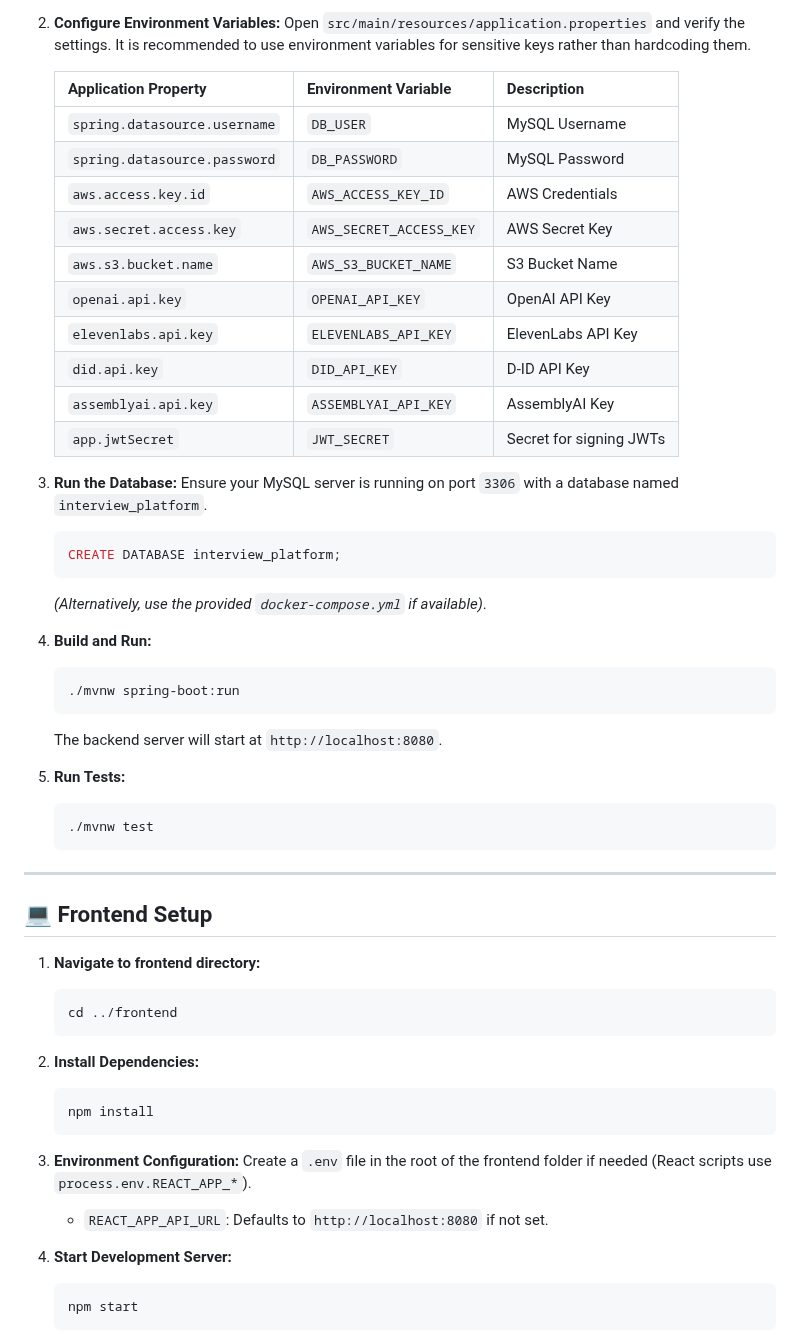
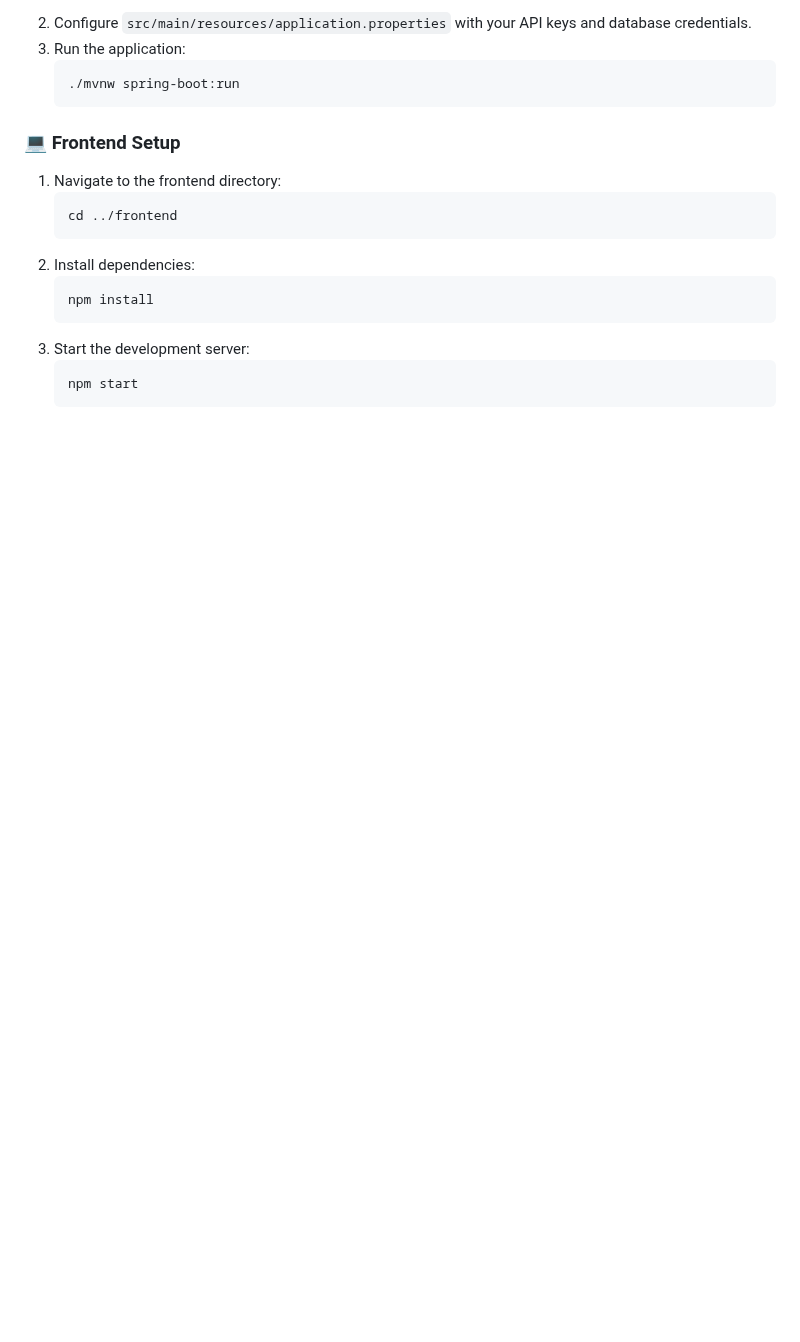
Before and after one commit to RavenRepo/ai-interveiwprep, a Markdown page: README.md, the part around one of its changes. Rendered like a GitHub page; blank space fills up the shorter version.

````diff
--- a/README.md
+++ b/README.md
@@ -61,58 +61,21 @@ Ensure you have the following installed:
     ```
-
-2.  **Configure Environment Variables:**
-    Open `src/main/resources/application.properties` and verify the settings. It is recommended to use environment variables for sensitive keys rather than hardcoding them.
-
-    | Application Property | Environment Variable | Description |
-    | :--- | :--- | :--- |
-    | `spring.datasource.username` | `DB_USER` | MySQL Username |
-    | `spring.datasource.password` | `DB_PASSWORD` | MySQL Password |
-    | `aws.access.key.id` | `AWS_ACCESS_KEY_ID` | AWS Credentials |
-    | `aws.secret.access.key` | `AWS_SECRET_ACCESS_KEY` | AWS Secret Key |
-    | `aws.s3.bucket.name` | `AWS_S3_BUCKET_NAME` | S3 Bucket Name |
-    | `openai.api.key` | `OPENAI_API_KEY` | OpenAI API Key |
-    | `elevenlabs.api.key` | `ELEVENLABS_API_KEY` | ElevenLabs API Key |
-    | `did.api.key` | `DID_API_KEY` | D-ID API Key |
-    | `assemblyai.api.key` | `ASSEMBLYAI_API_KEY` | AssemblyAI Key |
-    | `app.jwtSecret` | `JWT_SECRET` | Secret for signing JWTs |
-
-3.  **Run the Database:**
-    Ensure your MySQL server is running on port `3306` with a database named `interview_platform`.
-    ```sql
-    CREATE DATABASE interview_platform;
-    ```
-    *(Alternatively, use the provided `docker-compose.yml` if available)*.
-
-4.  **Build and Run:**
+2.  Configure `src/main/resources/application.properties` with your API keys and database credentials.
+3.  Run the application:
     ```bash
     ./mvnw spring-boot:run
     ```
-    The backend server will start at `http://localhost:8080`.
 
-5.  **Run Tests:**
-    ```bash
-    ./mvnw test
-    ```
+### 💻 Frontend Setup
 
----
-
-## 💻 Frontend Setup
-
-1.  **Navigate to frontend directory:**
+1.  Navigate to the frontend directory:
     ```bash
     cd ../frontend
     ```
-
-2.  **Install Dependencies:**
+2.  Install dependencies:
     ```bash
     npm install
     ```
-
-3.  **Environment Configuration:**
-    Create a `.env` file in the root of the frontend folder if needed (React scripts use `process.env.REACT_APP_*`).
-    *   `REACT_APP_API_URL`: Defaults to `http://localhost:8080` if not set.
-
-4.  **Start Development Server:**
+3.  Start the development server:
     ```bash
     npm start
     ```
````
Also changed, not shown: other parts of README.md (+44 -81 lines), project_icon.png (added).
